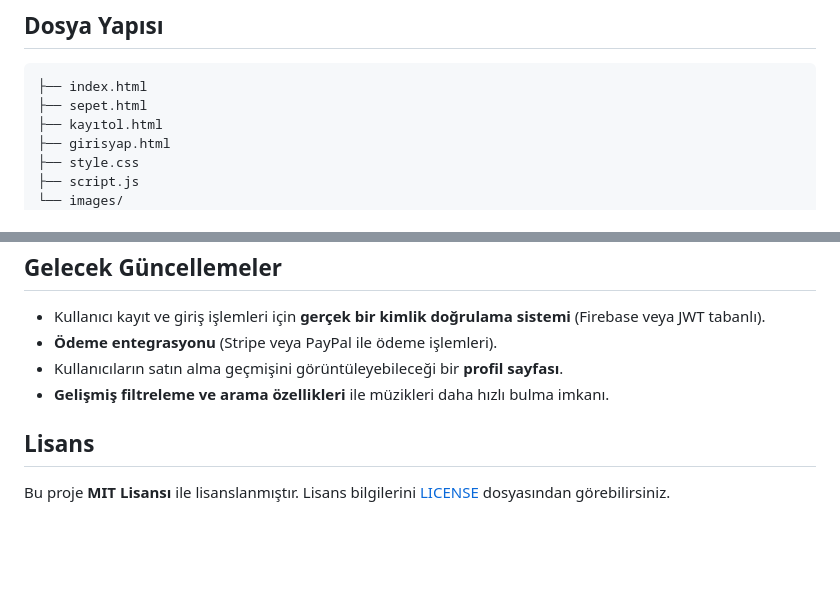
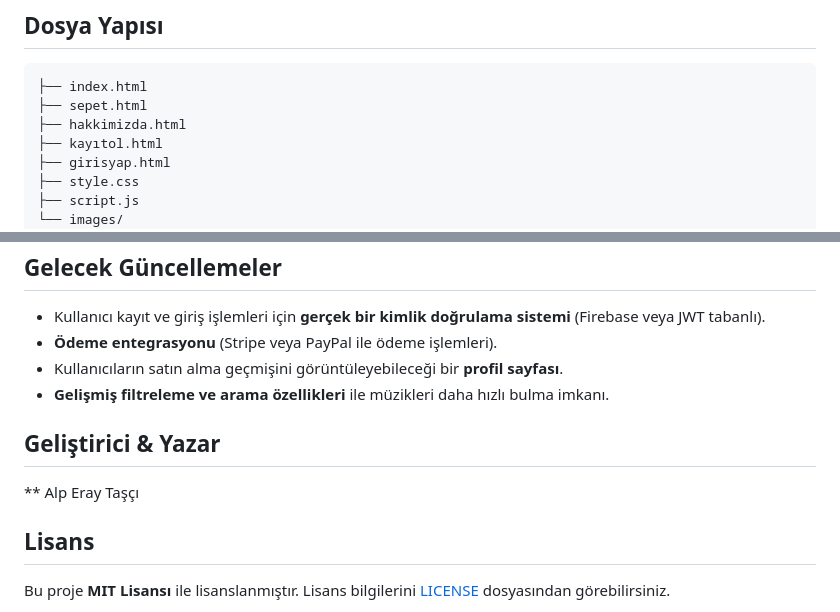
Before and after one commit to alpperay/Web-Vinyl-Music-Project, a Markdown page: README.md, 2 parts joined by grey strips. Drawn GitHub-style; blank space fills up the shorter version.

Commit message:
Geliştirme yazısı eklendi ve dosya yapısı güncellendi.

````diff
--- a/README.md
+++ b/README.md
@@ -137,6 +137,7 @@ Görseller Klasörü:
 ```
 ├── index.html
 ├── sepet.html
+├── hakkimizda.html
 ├── kayıtol.html
 ├── girisyap.html
 ├── style.css
@@ -194,6 +195,10 @@ Projenin HTML dosyalarını, herhangi bir tarayıcıda açarak kullanabilirsiniz
 - Kullanıcıların satın alma geçmişini görüntüleyebileceği bir **profil sayfası**.
 - **Gelişmiş filtreleme ve arama özellikleri** ile müzikleri daha hızlı bulma imkanı.
 
+## Geliştirici & Yazar
+
+** Alp Eray Taşçı
+
 ## Lisans
 
 Bu proje **MIT Lisansı** ile lisanslanmıştır. Lisans bilgilerini [LICENSE](LICENSE) dosyasından görebilirsiniz.
````
